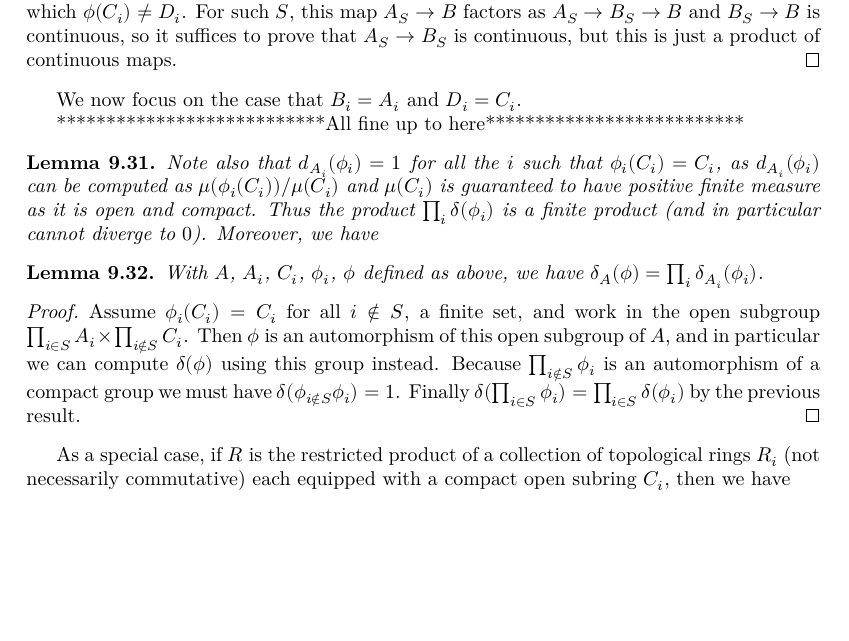
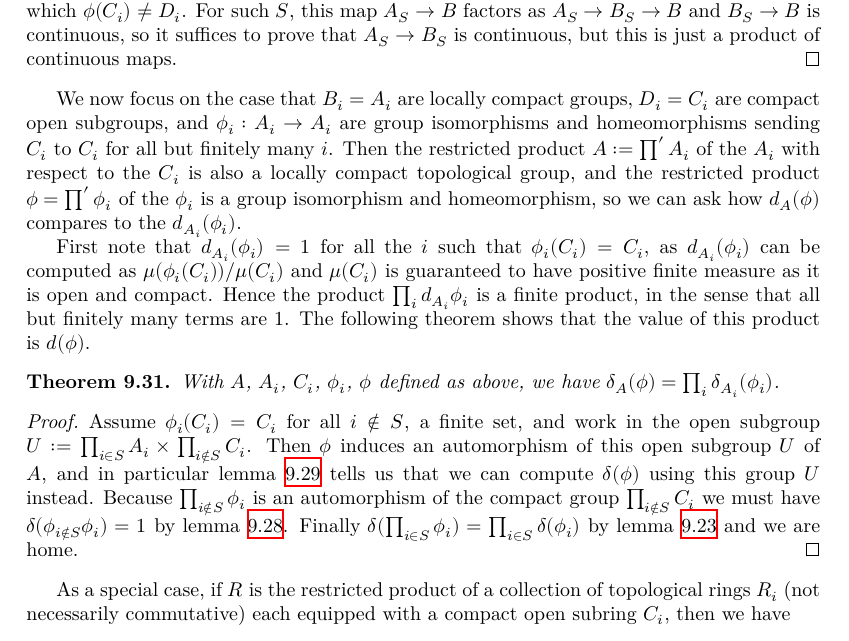
Before and after one commit to ImperialCollegeLondon/FLT, a LaTeX thesis (blueprint/src/print.tex, which reads blueprint/src/chapter/HaarCharacterProject.tex): part of page 56 of 74, cut so that both start at the same text, the shorter picture padded with empty space. Compiled offline with XeLaTeX.

Commit message:
finished LaTeX for restricted products

```diff
--- a/blueprint/src/chapter/HaarCharacterProject.tex
+++ b/blueprint/src/chapter/HaarCharacterProject.tex
@@ -604,18 +604,20 @@ However topological facts lie a little deeper.
   this is just a product of continuous maps.
 \end{proof}
 
-We now focus on the case that $B_i=A_i$ and $D_i=C_i$.
+We now focus on the case that $B_i=A_i$ are locally compact groups, $D_i=C_i$ are compact
+open subgroups, and $\phi_i:A_i\to A_i$ are group isomorphisms and homeomorphisms sending
+$C_i$ to $C_i$ for all but finitely many $i$. Then the restricted product $A:=\prod'A_i$
+of the $A_i$ with respect to the $C_i$ is also a locally compact topological group, and the
+restricted product $\phi=\prod'\phi_i$ of the $\phi_i$ is a group isomorphism and homeomorphism,
+so we can ask how $d_A(\phi)$ compares to the $d_{A_i}(\phi_i)$.
 
-***************************All fine up to here**************************
-\begin{lemma}
- Note also that
-  $d_{A_i}(\phi_i)=1$ for all the $i$ such that $\phi_i(C_i)=C_i$, as $d_{A_i}(\phi_i)$ can be
-  computed as $\mu(\phi_i(C_i))/\mu(C_i)$ and $\mu(C_i)$ is guaranteed to have positive finite measure
-  as it is open and compact. Thus the product $\prod_i\delta(\phi_i)$ is a finite product (and in
-  particular cannot diverge to $0$). Moreover, we have
-\end{lemma}
+First note that $d_{A_i}(\phi_i)=1$ for all the $i$ such that $\phi_i(C_i)=C_i$, as
+$d_{A_i}(\phi_i)$ can be computed as $\mu(\phi_i(C_i))/\mu(C_i)$ and $\mu(C_i)$ is
+guaranteed to have positive finite measure as it is open and compact. Hence the product
+$\prod_id_{A_i}\phi_i$ is a finite product, in the sense that all but finitely many terms are 1.
+The following theorem shows that the value of this product is $d(\phi)$.
 
-\begin{lemma}
+\begin{theorem}
   \label{addHaarScalarFactor_restricted_product}
   %\lean{addHaarScalarFactor_restricted_product}
   With $A$, $A_i$, $C_i$, $\phi_i$, $\phi$ defined as above, we have
@@ -623,11 +625,15 @@ We now focus on the case that $B_i=A_i$ and $D_i=C_i$.
 \end{lemma}
 \begin{proof}
   Assume $\phi_i(C_i)=C_i$ for all $i\not\in S$, a finite set, and work in the
-  open subgroup $\prod_{i\in S}A_i\times\prod_{i\not\in S}C_i$. Then $\phi$ is an automorphism of
-  this open subgroup of $A$, and in particular we can compute $\delta(\phi)$ using
-  this group instead. Because $\prod_{i\not\in S}\phi_i$ is an automorphism of a compact
-  group we must have $\delta(\phi_{i\not\in S}\phi_i)=1$. Finally
-  $\delta(\prod_{i\in S}\phi_i)=\prod_{i\in S}\delta(\phi_i)$ by the previous result.
+  open subgroup $U:=\prod_{i\in S}A_i\times\prod_{i\not\in S}C_i$. Then $\phi$ induces
+  an automorphism of this open subgroup $U$ of $A$, and in particular
+  lemma~\ref{MeasureTheory.addEquivAddHaarChar_eq_addEquivAddHaarChar_of_isOpenEmbedding} tells us
+  that we can compute $\delta(\phi)$ using this group~$U$ instead.
+  Because $\prod_{i\not\in S}\phi_i$ is an automorphism of the compact
+  group $\prod_{i\not\in S}C_i$ we must have $\delta(\phi_{i\not\in S}\phi_i)=1$
+  by lemma~\ref{MeasureTheory.mulEquivHaarChar_eq_one_of_compactSpace}. Finally
+  $\delta(\prod_{i\in S}\phi_i)=\prod_{i\in S}\delta(\phi_i)$ by
+  lemma~\ref{MeasureTheory.addEquivAddHaarChar_piCongrRight} and we are home.
 \end{proof}
 
 As a special case, if $R$ is the restricted product of a collection of topological rings $R_i$
```
